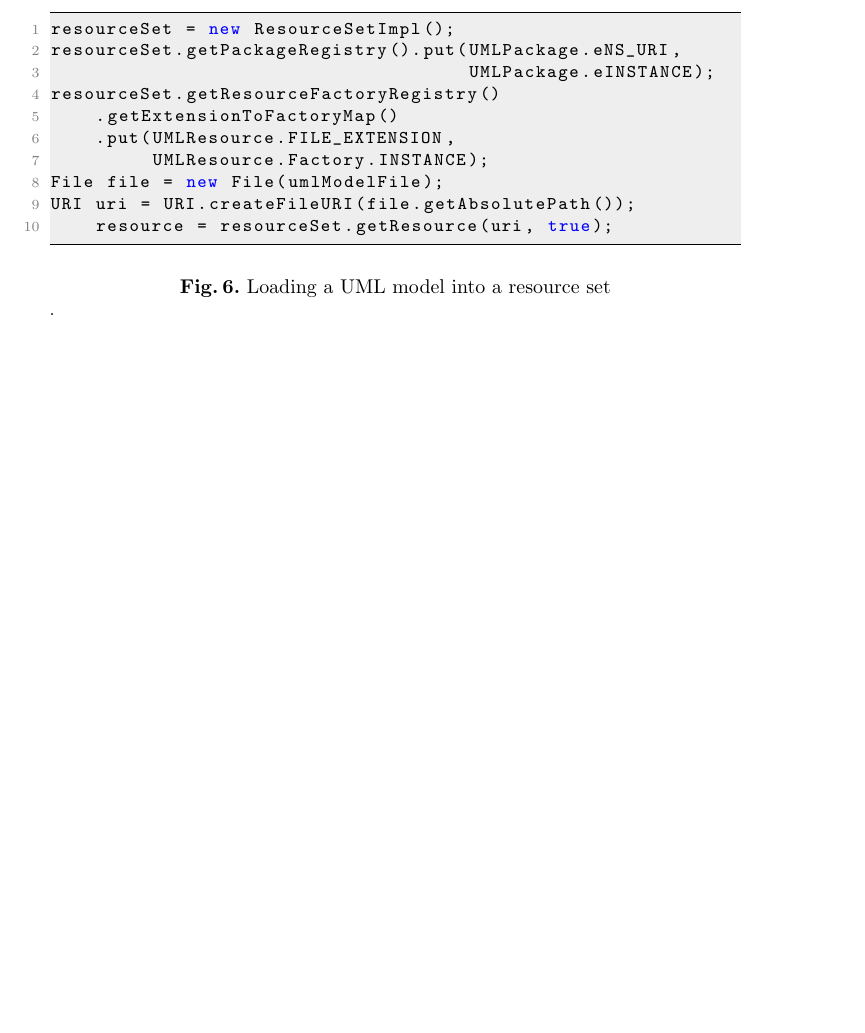
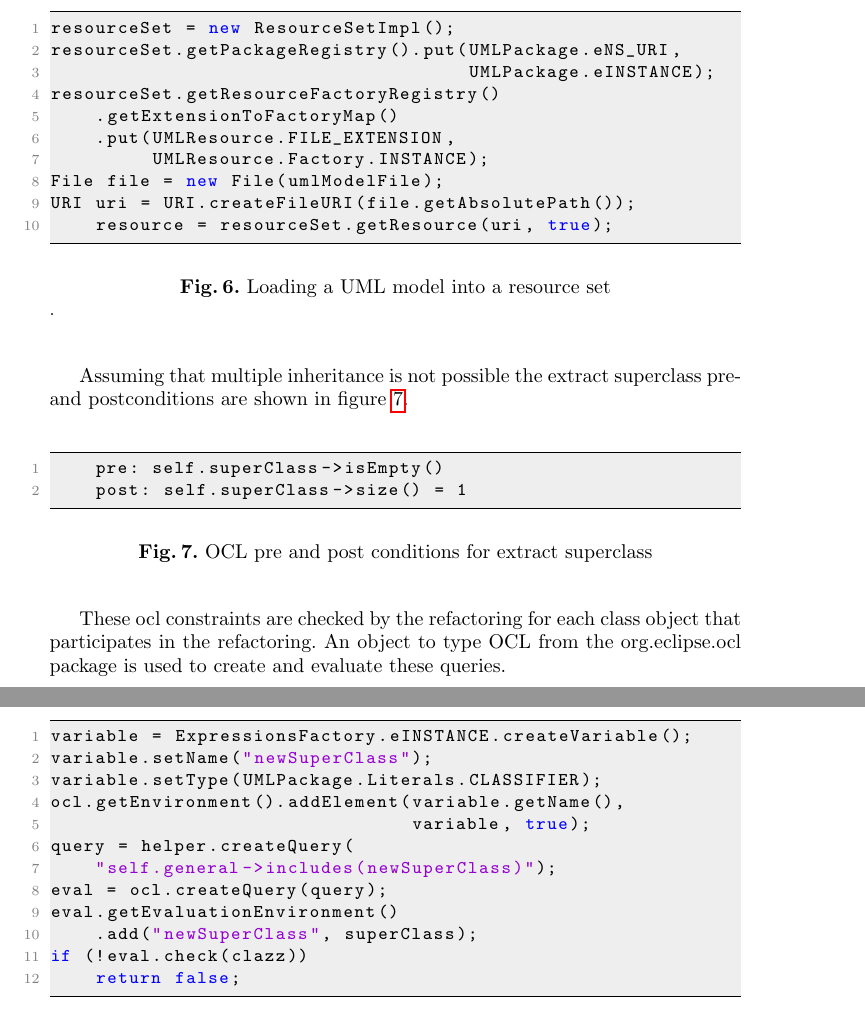
Before and after one commit to lanoxx/fuml-refactoring, a LaTeX thesis (docs/refactorings.tex): part of page 11 of 11 before the commit and two parts of pages 8 and 9 of 11 after it, the two joined at a grey line, cut so that both start at the same text, the shorter picture padded with empty space. Compiled offline with pdfLaTeX.

Commit message:
Update latex and images

```diff
--- a/docs/refactorings.tex
+++ b/docs/refactorings.tex
@@ -313,6 +313,35 @@ URI uri = URI.createFileURI(file.getAbsolutePath());
  \label{lst:resourceset}
 \end{figure}
 
+Assuming that multiple inheritance is not possible the extract superclass pre- and postconditions are shown in figure
+\ref{lst:oclsuperclass}.
+
+\begin{figure}[ht]
+ \begin{lstlisting}
+    pre: self.superClass->isEmpty()
+    post: self.superClass->size() = 1
+ \end{lstlisting}
+ \caption{OCL pre and post conditions for extract superclass}
+ \label{lst:oclsuperclass}
+\end{figure}
+
+These ocl constraints are checked by the refactoring for each class object that participates
+in the refactoring. An object to type OCL from the org.eclipse.ocl package is used to create and evaluate these queries.
+
+\begin{lstlisting}
+variable = ExpressionsFactory.eINSTANCE.createVariable();
+variable.setName("newSuperClass");
+variable.setType(UMLPackage.Literals.CLASSIFIER);
+ocl.getEnvironment().addElement(variable.getName(),
+                                variable, true);
+query = helper.createQuery(
+    "self.general->includes(newSuperClass)");
+eval = ocl.createQuery(query);
+eval.getEvaluationEnvironment()
+    .add("newSuperClass", superClass);
+if (!eval.check(clazz))
+    return false;
+\end{lstlisting}
 
 
 
```
Also changed, not shown: docs/images/addCar-activity_diagram.pdf, docs/refactorings.pdf.
